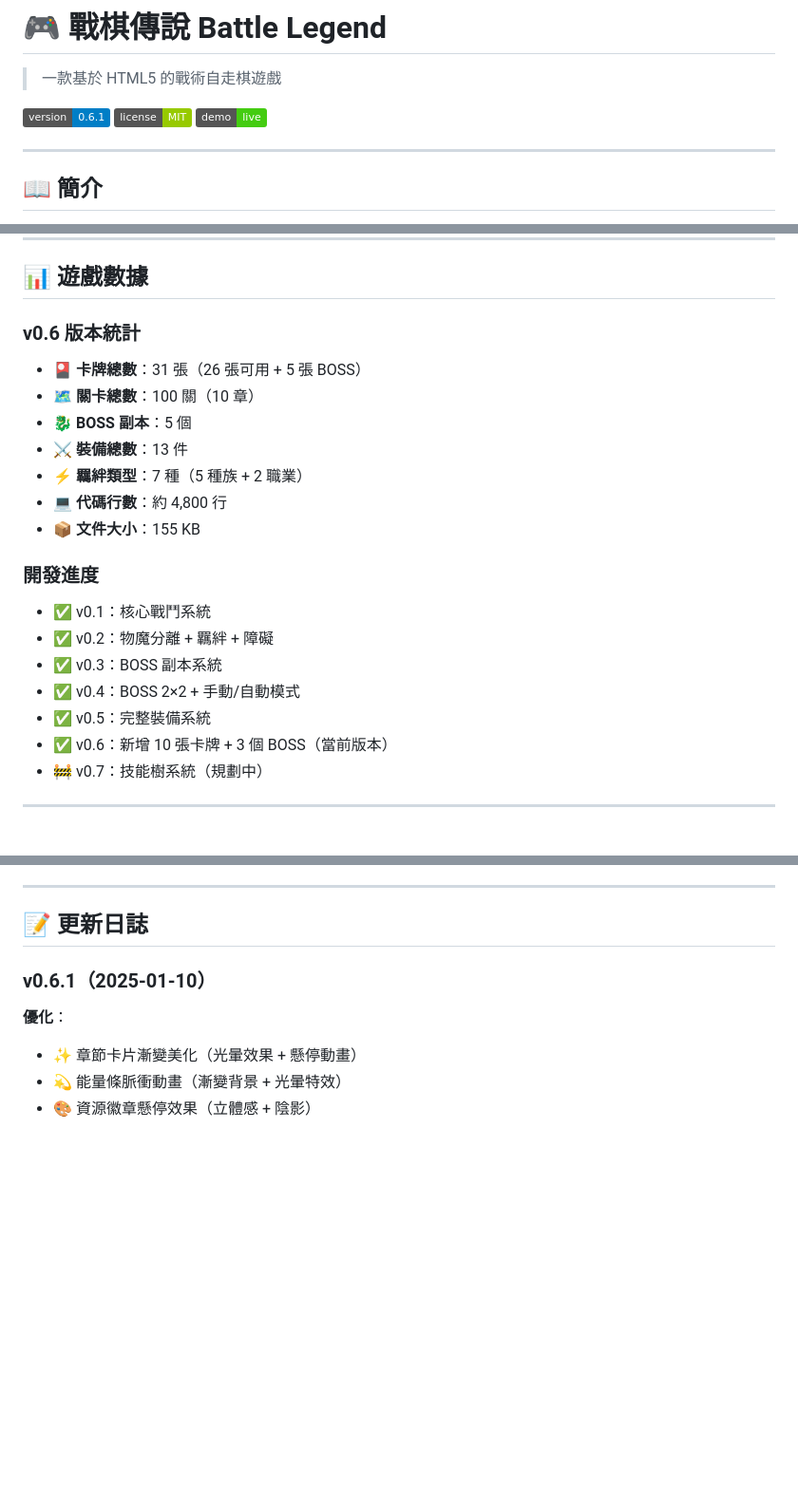
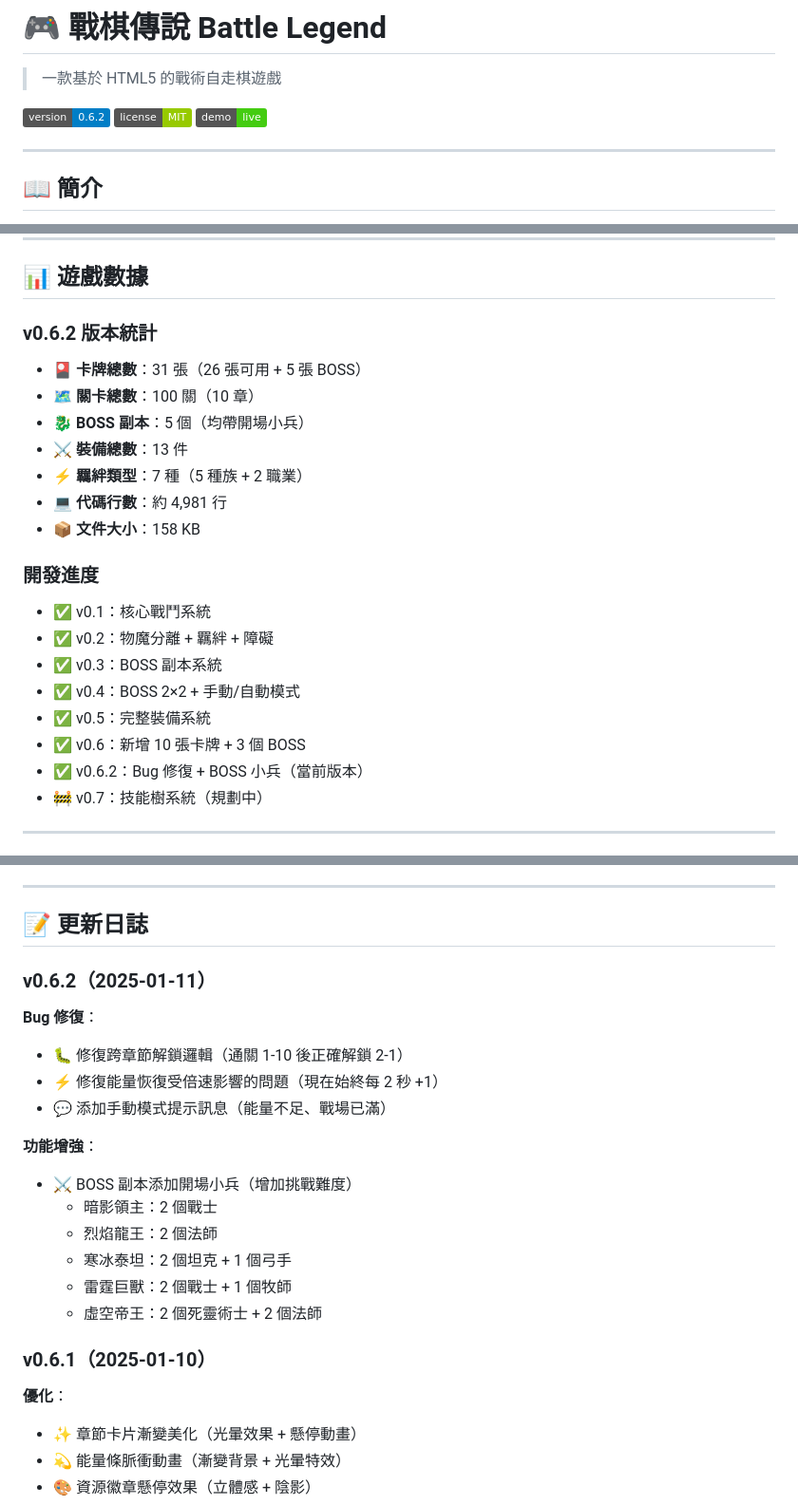
Before and after one commit to gxben0117-collab/battle-legend, a Markdown page: README.md, 3 parts joined by grey strips. Shown at 95% size. Drawn GitHub-style; badges without logos; blank space fills up the shorter version.

Commit message:
📝 v0.6.2：更新完整文檔 - Bug 修復報告 + 更新 README

```diff
--- a/README.md
+++ b/README.md
@@ -2,7 +2,7 @@
 
 > 一款基於 HTML5 的戰術自走棋遊戲
 
-[![Version](https://img.shields.io/badge/version-0.6.1-blue.svg)](https://github.com/gxben0117-collab/battle-legend)
+[![Version](https://img.shields.io/badge/version-0.6.2-blue.svg)](https://github.com/gxben0117-collab/battle-legend)
 [![License](https://img.shields.io/badge/license-MIT-green.svg)](LICENSE)
 [![Live Demo](https://img.shields.io/badge/demo-live-brightgreen.svg)](https://gxben0117-collab.github.io/battle-legend)
 
@@ -186,15 +186,15 @@
 
 ## 📊 遊戲數據
 
-### v0.6 版本統計
+### v0.6.2 版本統計
 
 - 🎴 **卡牌總數**：31 張（26 張可用 + 5 張 BOSS）
 - 🗺️ **關卡總數**：100 關（10 章）
-- 🐉 **BOSS 副本**：5 個
+- 🐉 **BOSS 副本**：5 個（均帶開場小兵）
 - ⚔️ **裝備總數**：13 件
 - ⚡ **羈絆類型**：7 種（5 種族 + 2 職業）
-- 💻 **代碼行數**：約 4,800 行
-- 📦 **文件大小**：155 KB
+- 💻 **代碼行數**：約 4,981 行
+- 📦 **文件大小**：158 KB
 
 ### 開發進度
 
@@ -203,7 +203,8 @@
 - ✅ v0.3：BOSS 副本系統
 - ✅ v0.4：BOSS 2×2 + 手動/自動模式
 - ✅ v0.5：完整裝備系統
-- ✅ v0.6：新增 10 張卡牌 + 3 個 BOSS（當前版本）
+- ✅ v0.6：新增 10 張卡牌 + 3 個 BOSS
+- ✅ v0.6.2：Bug 修復 + BOSS 小兵（當前版本）
 - 🚧 v0.7：技能樹系統（規劃中）
 
 ---
@@ -233,6 +234,21 @@
 ---
 
 ## 📝 更新日誌
+
+### v0.6.2（2025-01-11）
+
+**Bug 修復**：
+- 🐛 修復跨章節解鎖邏輯（通關 1-10 後正確解鎖 2-1）
+- ⚡ 修復能量恢復受倍速影響的問題（現在始終每 2 秒 +1）
+- 💬 添加手動模式提示訊息（能量不足、戰場已滿）
+
+**功能增強**：
+- ⚔️ BOSS 副本添加開場小兵（增加挑戰難度）
+  - 暗影領主：2 個戰士
+  - 烈焰龍王：2 個法師
+  - 寒冰泰坦：2 個坦克 + 1 個弓手
+  - 雷霆巨獸：2 個戰士 + 1 個牧師
+  - 虛空帝王：2 個死靈術士 + 2 個法師
 
 ### v0.6.1（2025-01-10）
 
```
Also changed, not shown: RELEASE_NOTES_v0.6.2.md (added, +290 -0 lines).
